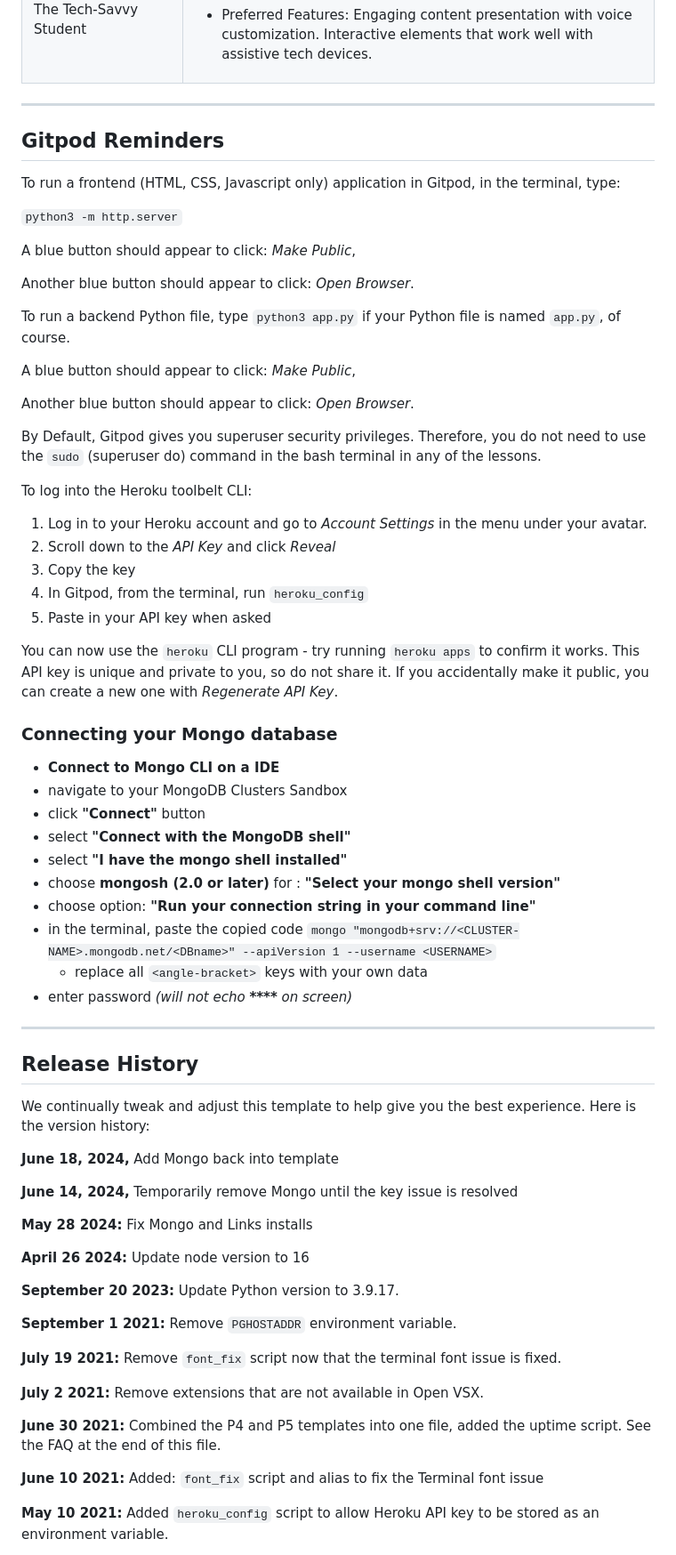
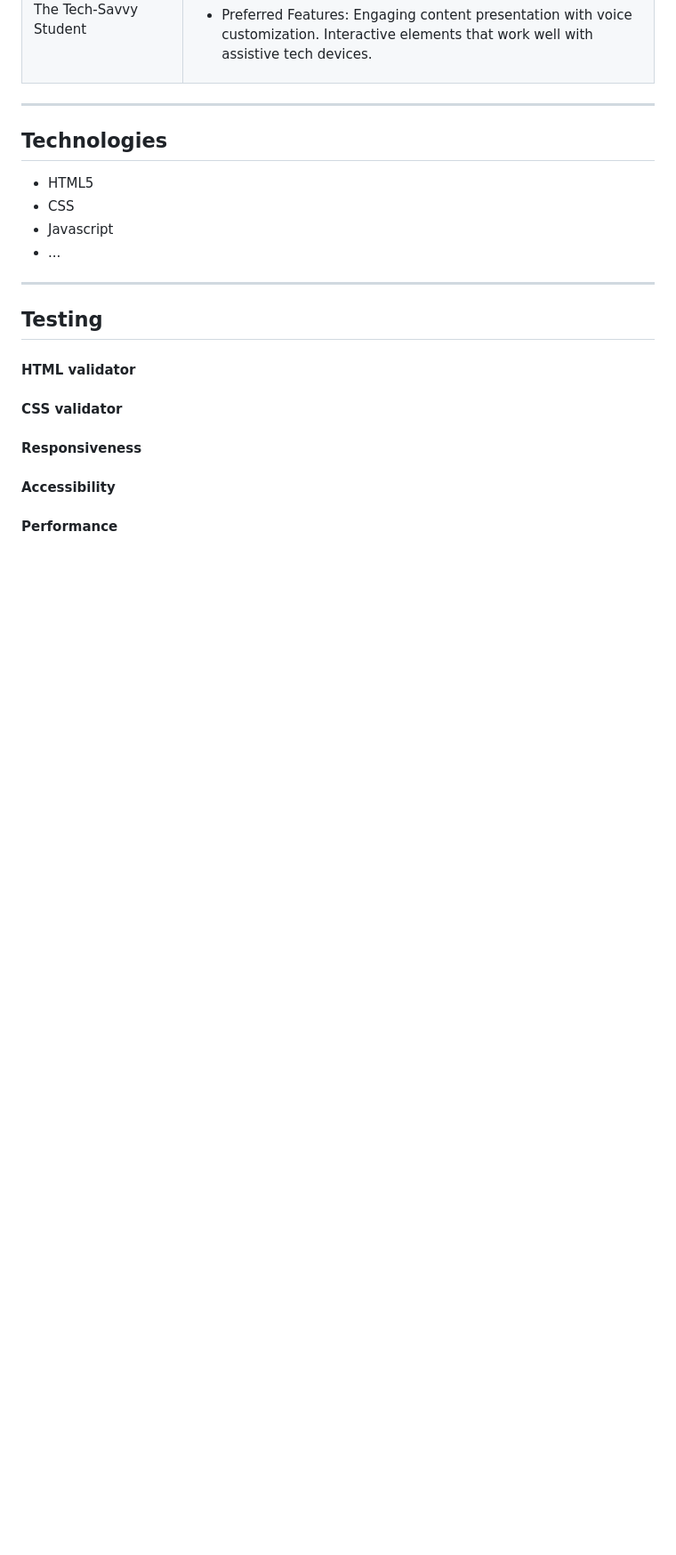
Before and after one commit to dasic002/2411-hackathon-team2, a Markdown page: README.md, the part around the change printed below. Shown: that part at 89% size. Drawn GitHub-style; blank space fills up the shorter version.

Commit message:
add boilerplate structure to README

```diff
--- a/README.md
+++ b/README.md
@@ -124,72 +158,24 @@ Slow-loading pages or sites that are not voice-enabled.</li>
 
 ---
 
-## Gitpod Reminders
+## Technologies
 
-To run a frontend (HTML, CSS, Javascript only) application in Gitpod, in the terminal, type:
-
-`python3 -m http.server`
-
-A blue button should appear to click: _Make Public_,
-
-Another blue button should appear to click: _Open Browser_.
-
-To run a backend Python file, type `python3 app.py` if your Python file is named `app.py`, of course.
-
-A blue button should appear to click: _Make Public_,
-
-Another blue button should appear to click: _Open Browser_.
-
-By Default, Gitpod gives you superuser security privileges. Therefore, you do not need to use the `sudo` (superuser do) command in the bash terminal in any of the lessons.
-
-To log into the Heroku toolbelt CLI:
-
-1. Log in to your Heroku account and go to _Account Settings_ in the menu under your avatar.
-2. Scroll down to the _API Key_ and click _Reveal_
-3. Copy the key
-4. In Gitpod, from the terminal, run `heroku_config`
-5. Paste in your API key when asked
-
-You can now use the `heroku` CLI program - try running `heroku apps` to confirm it works. This API key is unique and private to you, so do not share it. If you accidentally make it public, you can create a new one with _Regenerate API Key_.
-
-### Connecting your Mongo database
-
-- **Connect to Mongo CLI on a IDE**
-- navigate to your MongoDB Clusters Sandbox
-- click **"Connect"** button
-- select **"Connect with the MongoDB shell"**
-- select **"I have the mongo shell installed"**
-- choose **mongosh (2.0 or later)** for : **"Select your mongo shell version"**
-- choose option: **"Run your connection string in your command line"**
-- in the terminal, paste the copied code `mongo "mongodb+srv://<CLUSTER-NAME>.mongodb.net/<DBname>" --apiVersion 1 --username <USERNAME>`
-  - replace all `<angle-bracket>` keys with your own data
-- enter password _(will not echo **\*\*\*\*** on screen)_
+- HTML5
+- CSS
+- Javascript
+- ...
 
 ---
 
-## Release History
+## Testing
 
-We continually tweak and adjust this template to help give you the best experience. Here is the version history:
+#### HTML validator
 
-**June 18, 2024,** Add Mongo back into template
+#### CSS validator
 
-**June 14, 2024,** Temporarily remove Mongo until the key issue is resolved
+#### Responsiveness
 
-**May 28 2024:** Fix Mongo and Links installs
+#### Accessibility
 
-**April 26 2024:** Update node version to 16
+#### Performance
 
-**September 20 2023:** Update Python version to 3.9.17.
-
-**September 1 2021:** Remove `PGHOSTADDR` environment variable.
-
-**July 19 2021:** Remove `font_fix` script now that the terminal font issue is fixed.
-
-**July 2 2021:** Remove extensions that are not available in Open VSX.
-
-**June 30 2021:** Combined the P4 and P5 templates into one file, added the uptime script. See the FAQ at the end of this file.
-
-**June 10 2021:** Added: `font_fix` script and alias to fix the Terminal font issue
-
-**May 10 2021:** Added `heroku_config` script to allow Heroku API key to be stored as an environment variable.
-
```
Also changed, not shown: other parts of README.md (+47 -52 lines).
